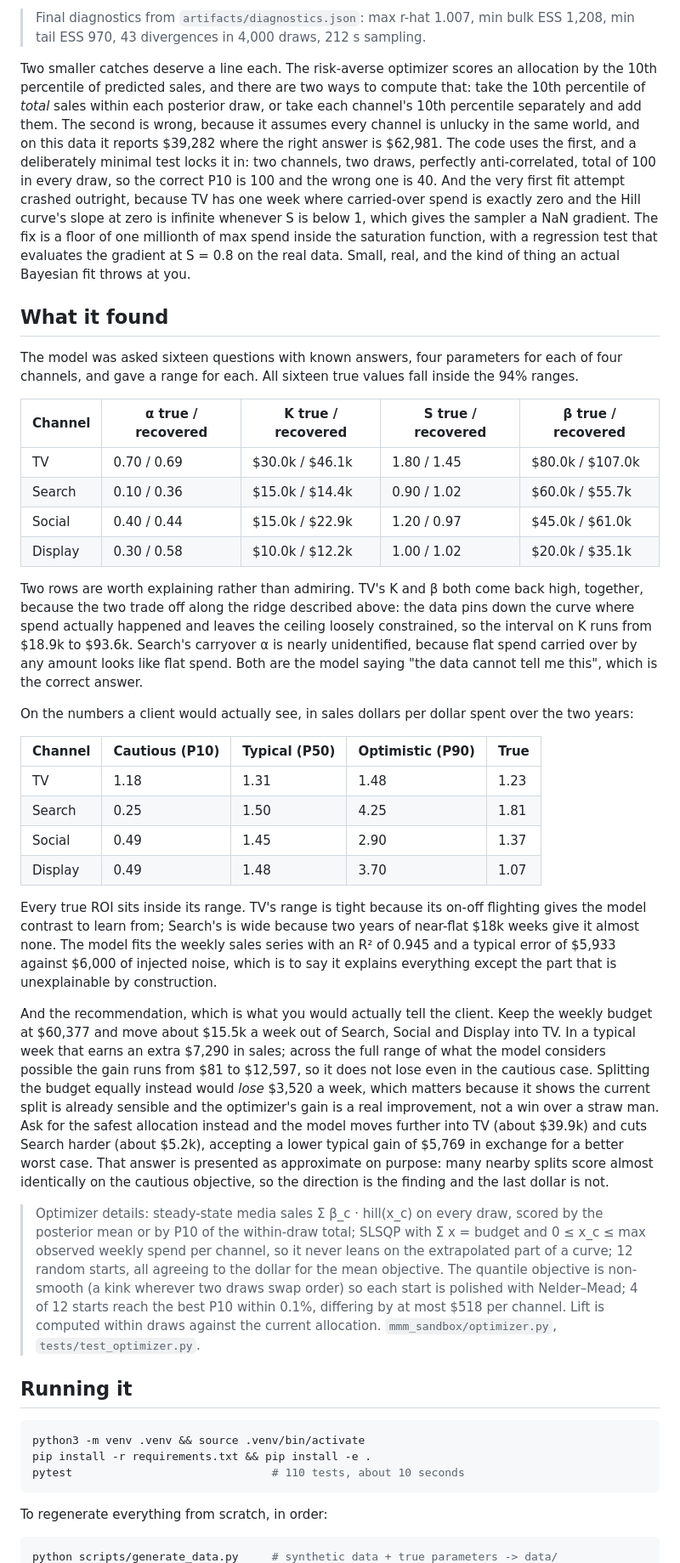
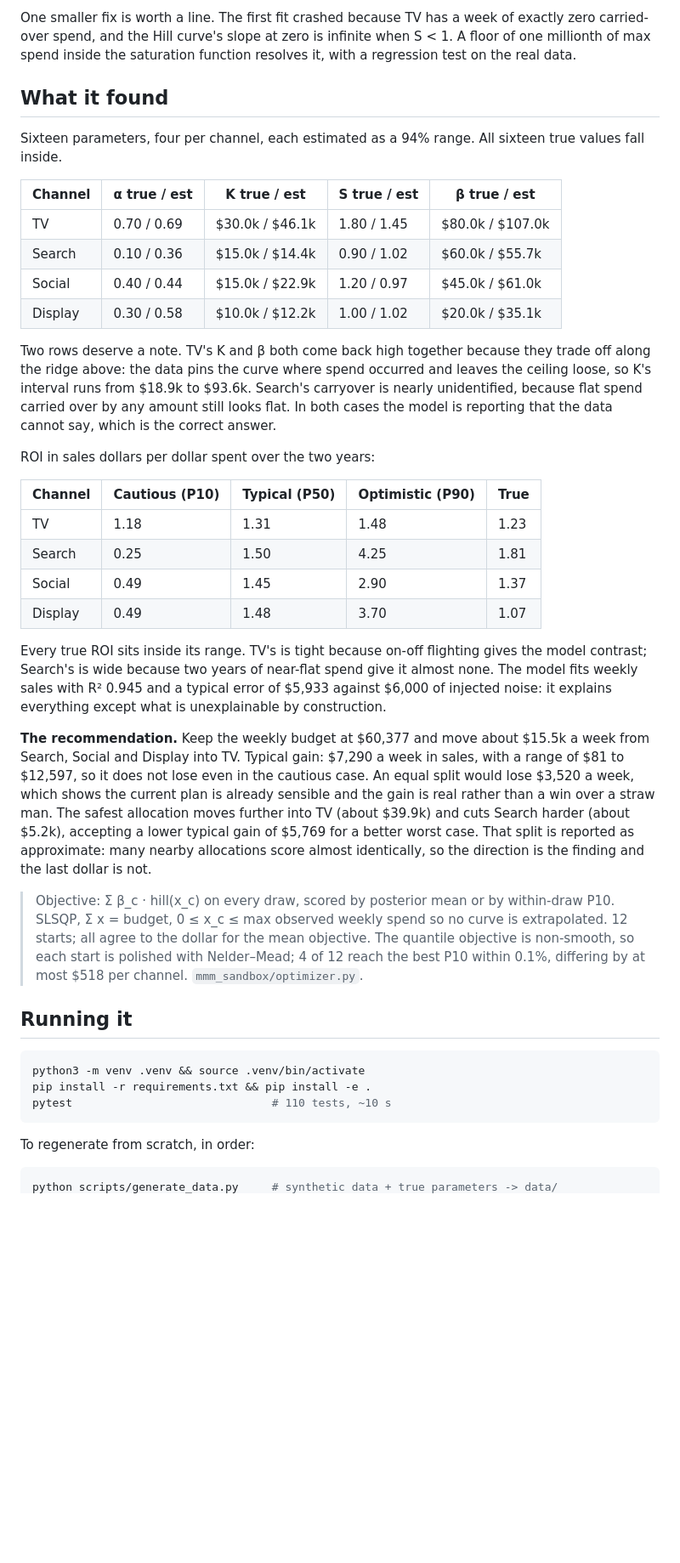
Before and after one commit to F-major7/mmm-sandbox, a Markdown page: README.md, the part around one of its changes. Shown at 85% size. GitHub-like rendering; blank space fills up the shorter version.

````diff
--- a/README.md
+++ b/README.md
@@ -64,22 +58,20 @@ Building a model is the easy half. The stories below are how this one was valida
 
-> Final diagnostics from `artifacts/diagnostics.json`: max r-hat 1.007, min bulk ESS 1,208, min tail ESS 970, 43 divergences in 4,000 draws, 212 s sampling.
-
-Two smaller catches deserve a line each. The risk-averse optimizer scores an allocation by the 10th percentile of predicted sales, and there are two ways to compute that: take the 10th percentile of *total* sales within each posterior draw, or take each channel's 10th percentile separately and add them. The second is wrong, because it assumes every channel is unlucky in the same world, and on this data it reports $39,282 where the right answer is $62,981. The code uses the first, and a deliberately minimal test locks it in: two channels, two draws, perfectly anti-correlated, total of 100 in every draw, so the correct P10 is 100 and the wrong one is 40. And the very first fit attempt crashed outright, because TV has one week where carried-over spend is exactly zero and the Hill curve's slope at zero is infinite whenever S is below 1, which gives the sampler a NaN gradient. The fix is a floor of one millionth of max spend inside the saturation function, with a regression test that evaluates the gradient at S = 0.8 on the real data. Small, real, and the kind of thing an actual Bayesian fit throws at you.
+One smaller fix is worth a line. The first fit crashed because TV has a week of exactly zero carried-over spend, and the Hill curve's slope at zero is infinite when S < 1. A floor of one millionth of max spend inside the saturation function resolves it, with a regression test on the real data.
 
 ## What it found
 
-The model was asked sixteen questions with known answers, four parameters for each of four channels, and gave a range for each. All sixteen true values fall inside the 94% ranges.
+Sixteen parameters, four per channel, each estimated as a 94% range. All sixteen true values fall inside.
 
-| Channel | α true / recovered | K true / recovered | S true / recovered | β true / recovered |
+| Channel | α true / est | K true / est | S true / est | β true / est |
 |---|---|---|---|---|
 | TV | 0.70 / 0.69 | $30.0k / $46.1k | 1.80 / 1.45 | $80.0k / $107.0k |
 | Search | 0.10 / 0.36 | $15.0k / $14.4k | 0.90 / 1.02 | $60.0k / $55.7k |
 | Social | 0.40 / 0.44 | $15.0k / $22.9k | 1.20 / 0.97 | $45.0k / $61.0k |
 | Display | 0.30 / 0.58 | $10.0k / $12.2k | 1.00 / 1.02 | $20.0k / $35.1k |
 
-Two rows are worth explaining rather than admiring. TV's K and β both come back high, together, because the two trade off along the ridge described above: the data pins down the curve where spend actually happened and leaves the ceiling loosely constrained, so the interval on K runs from $18.9k to $93.6k. Search's carryover α is nearly unidentified, because flat spend carried over by any amount looks like flat spend. Both are the model saying "the data cannot tell me this", which is the correct answer.
+Two rows deserve a note. TV's K and β both come back high together because they trade off along the ridge above: the data pins the curve where spend occurred and leaves the ceiling loose, so K's interval runs from $18.9k to $93.6k. Search's carryover is nearly unidentified, because flat spend carried over by any amount still looks flat. In both cases the model is reporting that the data cannot say, which is the correct answer.
 
-On the numbers a client would actually see, in sales dollars per dollar spent over the two years:
+ROI in sales dollars per dollar spent over the two years:
 
 | Channel | Cautious (P10) | Typical (P50) | Optimistic (P90) | True |
 |---|---|---|---|---|
@@ -88,21 +80,21 @@ On the numbers a client would actually see, in sales dollars per dollar spent ov
 | Social | 0.49 | 1.45 | 2.90 | 1.37 |
 | Display | 0.49 | 1.48 | 3.70 | 1.07 |
 
-Every true ROI sits inside its range. TV's range is tight because its on-off flighting gives the model contrast to learn from; Search's is wide because two years of near-flat $18k weeks give it almost none. The model fits the weekly sales series with an R² of 0.945 and a typical error of $5,933 against $6,000 of injected noise, which is to say it explains everything except the part that is unexplainable by construction.
+Every true ROI sits inside its range. TV's is tight because on-off flighting gives the model contrast; Search's is wide because two years of near-flat spend give it almost none. The model fits weekly sales with R² 0.945 and a typical error of $5,933 against $6,000 of injected noise: it explains everything except what is unexplainable by construction.
 
-And the recommendation, which is what you would actually tell the client. Keep the weekly budget at $60,377 and move about $15.5k a week out of Search, Social and Display into TV. In a typical week that earns an extra $7,290 in sales; across the full range of what the model considers possible the gain runs from $81 to $12,597, so it does not lose even in the cautious case. Splitting the budget equally instead would *lose* $3,520 a week, which matters because it shows the current split is already sensible and the optimizer's gain is a real improvement, not a win over a straw man. Ask for the safest allocation instead and the model moves further into TV (about $39.9k) and cuts Search harder (about $5.2k), accepting a lower typical gain of $5,769 in exchange for a better worst case. That answer is presented as approximate on purpose: many nearby splits score almost identically on the cautious objective, so the direction is the finding and the last dollar is not.
+**The recommendation.** Keep the weekly budget at $60,377 and move about $15.5k a week from Search, Social and Display into TV. Typical gain: $7,290 a week in sales, with a range of $81 to $12,597, so it does not lose even in the cautious case. An equal split would lose $3,520 a week, which shows the current plan is already sensible and the gain is real rather than a win over a straw man. The safest allocation moves further into TV (about $39.9k) and cuts Search harder (about $5.2k), accepting a lower typical gain of $5,769 for a better worst case. That split is reported as approximate: many nearby allocations score almost identically, so the direction is the finding and the last dollar is not.
 
-> Optimizer details: steady-state media sales Σ β_c · hill(x_c) on every draw, scored by the posterior mean or by P10 of the within-draw total; SLSQP with Σ x = budget and 0 ≤ x_c ≤ max observed weekly spend per channel, so it never leans on the extrapolated part of a curve; 12 random starts, all agreeing to the dollar for the mean objective. The quantile objective is non-smooth (a kink wherever two draws swap order) so each start is polished with Nelder–Mead; 4 of 12 starts reach the best P10 within 0.1%, differing by at most $518 per channel. Lift is computed within draws against the current allocation. `mmm_sandbox/optimizer.py`, `tests/test_optimizer.py`.
+> Objective: Σ β_c · hill(x_c) on every draw, scored by posterior mean or by within-draw P10. SLSQP, Σ x = budget, 0 ≤ x_c ≤ max observed weekly spend so no curve is extrapolated. 12 starts; all agree to the dollar for the mean objective. The quantile objective is non-smooth, so each start is polished with Nelder–Mead; 4 of 12 reach the best P10 within 0.1%, differing by at most $518 per channel. `mmm_sandbox/optimizer.py`.
 
 ## Running it
 
 ```bash
 python3 -m venv .venv && source .venv/bin/activate
 pip install -r requirements.txt && pip install -e .
-pytest                              # 110 tests, about 10 seconds
+pytest                              # 110 tests, ~10 s
 ```
 
-To regenerate everything from scratch, in order:
+To regenerate from scratch, in order:
 
 ```bash
 python scripts/generate_data.py     # synthetic data + true parameters -> data/
````
Also changed, not shown: other parts of README.md (+34 -42 lines).
